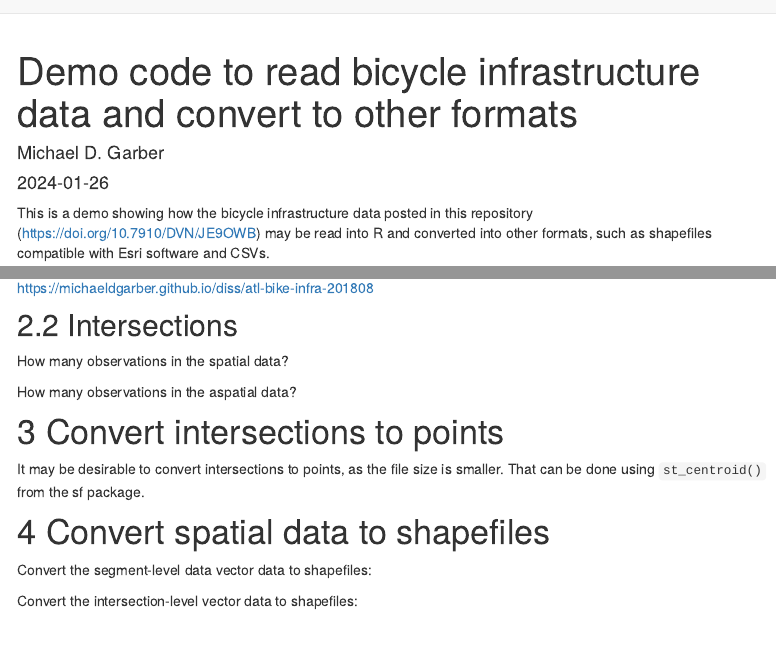
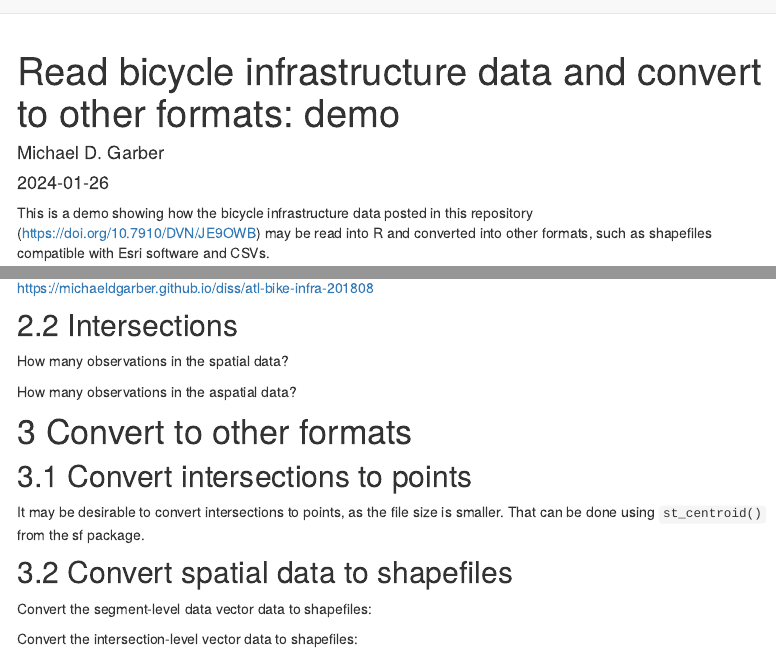
Before and after one commit to michaeldgarber/diss, an R Markdown document (docs/demo-read-convert-infra-data.Rmd): the page in a window 1100 px wide, from its top, and a second part further down, joined at a grey line. Rendered offline with R 4.5, knitr and Pandoc, with nearby package versions; some code elsewhere in the file could not run offline; menus at the side of the page are left out.

Commit message:
fix yml so TOC appears

```diff
--- a/docs/demo-read-convert-infra-data.Rmd
+++ b/docs/demo-read-convert-infra-data.Rmd
@@ -1,5 +1,5 @@
 ---
-title: "Demo code to read bicycle infrastructure data and convert to other formats"
+title: "Read bicycle infrastructure data and convert to other formats: demo"
 author: "Michael D. Garber"
 date: "`r Sys.Date()`"
 output:
@@ -94,11 +94,12 @@ How many observations in the spatial data?
 
 How many observations in the aspatial data?
 
-# Convert intersections to points
+# Convert to other formats
+## Convert intersections to points
 
 It may be desirable to convert intersections to points, as the file size is smaller. That can be done using `st_centroid()` from the sf package.
 
-# Convert spatial data to shapefiles
+## Convert spatial data to shapefiles
 
 Convert the segment-level data vector data to shapefiles:
 
```
Also changed, not shown: docs/_site.yml, docs/demo-read-convert-infra-data.Rmd (2 more changed lines), 1 other file.
